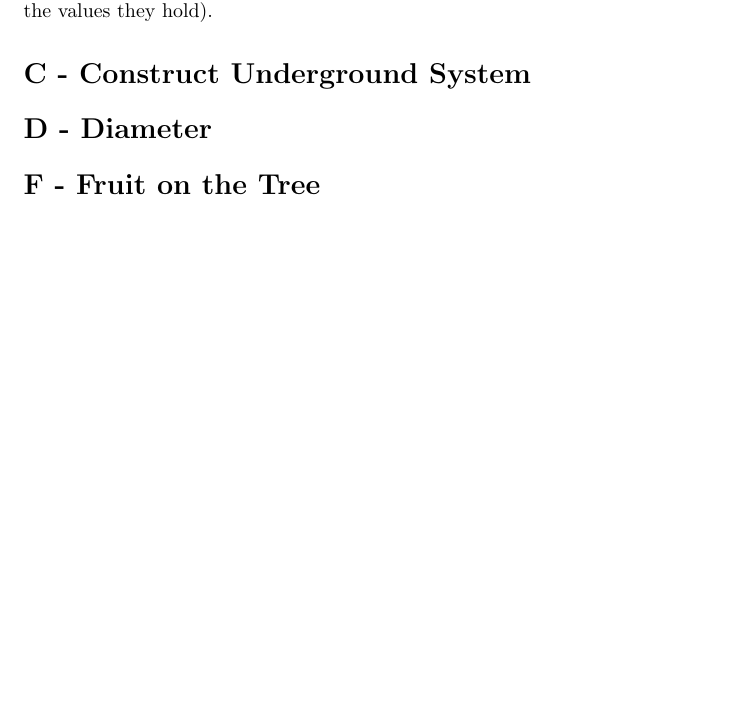
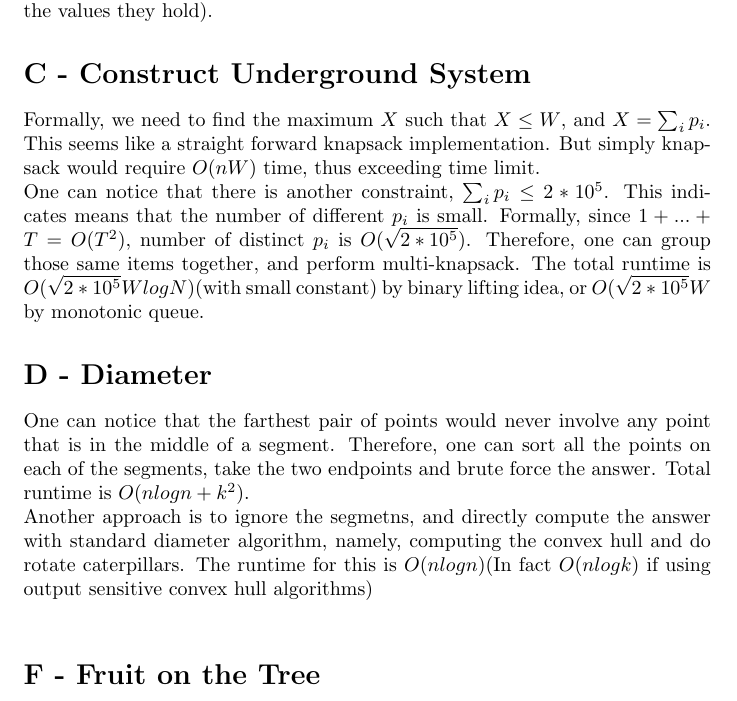
Before and after one commit to icpc-uiuc/icpc-scc19, a LaTeX document (editorial.tex): part of page 2 of 3, cut so that both start at the same text, the shorter picture padded with empty space. Compiled offline with pdfLaTeX.

Commit message:
Updates from Overleaf

```diff
--- a/editorial.tex
+++ b/editorial.tex
@@ -39,11 +39,13 @@ For each query $(s,t)$, the nominator is the number of co-occurrences of $(s,t)$
 The tricky part is that the number of distinct words appearing in the corpus $w$ may be up to $10^5$, so it is impossible to explicitly construct the co-occurrence matrix of size $w \times w$. The observation is that the sum of all elements in this matrix is bounded by the size of corpus, so we can use some sparse-matrix representation techniques (e.g. only recording which entries are non-zero and the values they hold).
 
 \section*{C - Construct Underground System}
-
+Formally, we need to find the maximum $X$ such that $X \leq W$, and $X = \sum_i p_i$. This seems like a straight forward knapsack implementation. But simply knapsack would require $O(nW)$ time, thus exceeding time limit. \\
+One can notice that there is another constraint, $\sum_i p_i \leq 2 * 10^5$. This indicates means that the number of different $p_i$ is small. Formally, since $1 + ... + T = O(T^2)$, number of distinct $p_i$ is $O(\sqrt{2 * 10^5})$. Therefore, one can group those same items together, and perform multi-knapsack. The total runtime is $O(\sqrt{2 * 10^5} W logN)$(with small constant) by binary lifting idea, or $O(\sqrt{2 * 10^5} W$ by monotonic queue.
 
 
 \section*{D - Diameter}
-
+One can notice that the farthest pair of points would never involve any point that is in the middle of a segment. Therefore, one can sort all the points on each of the segments, take the two endpoints and brute force the answer. Total runtime is $O(n logn + k^2)$. \\
+Another approach is to ignore the segmetns, and directly compute the answer with standard diameter algorithm, namely, computing the convex hull and do rotate caterpillars. The runtime for this is $O(n logn)$(In fact $O(nlog k)$ if using output sensitive convex hull algorithms) \\
 
 
 \section*{F - Fruit on the Tree}
```
